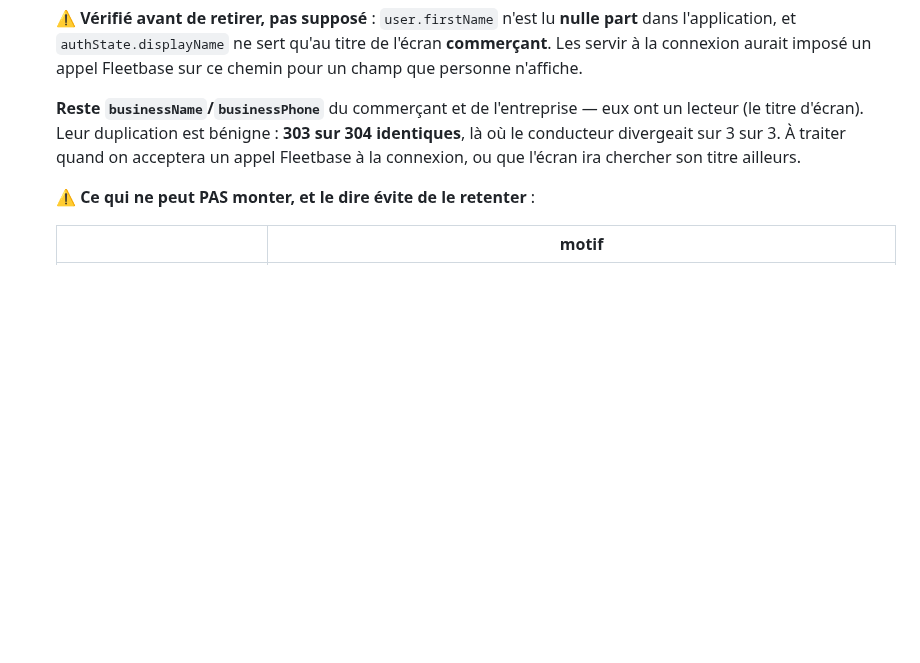
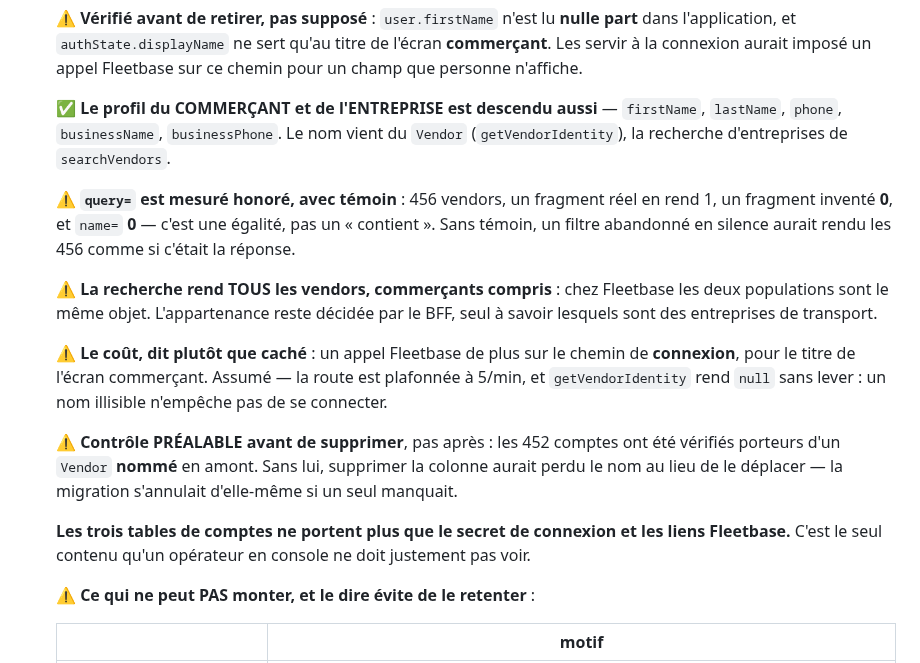
Before and after one commit to ecolealgerienne-ui/echango-delivery, a Markdown page: CLAUDE.md, the part around the change. GitHub-like rendering; blank space fills up the shorter version.

Commit message:
CLAUDE.md : le profil des trois personas est descendu
Consigne le retrait du profil commerçant et entreprise, le témoin de la
recherche de vendors, le coût assumé (un appel à la connexion) et le
contrôle préalable — 452 comptes vérifiés porteurs d'un Vendor nommé avant
de supprimer, la migration s'annulant si un seul manquait.

Co-Authored-By: Claude Opus 5 <noreply@anthropic.com>

```diff
--- a/CLAUDE.md
+++ b/CLAUDE.md
@@ -556,11 +556,33 @@ Voir le plan d'action détaillé et priorisé dans `docs/specs_echango_delivery.
   titre de l'écran **commerçant**. Les servir à la connexion aurait imposé un
   appel Fleetbase sur ce chemin pour un champ que personne n'affiche.
 
-  **Reste `businessName`/`businessPhone`** du commerçant et de l'entreprise —
-  eux ont un lecteur (le titre d'écran). Leur duplication est bénigne : **303
-  sur 304 identiques**, là où le conducteur divergeait sur 3 sur 3. À traiter
-  quand on acceptera un appel Fleetbase à la connexion, ou que l'écran ira
-  chercher son titre ailleurs.
+  ✅ **Le profil du COMMERÇANT et de l'ENTREPRISE est descendu aussi** —
+  `firstName`, `lastName`, `phone`, `businessName`, `businessPhone`. Le nom
+  vient du `Vendor` (`getVendorIdentity`), la recherche d'entreprises de
+  `searchVendors`.
+
+  ⚠️ **`query=` est mesuré honoré, avec témoin** : 456 vendors, un fragment
+  réel en rend 1, un fragment inventé **0**, et `name=` **0** — c'est une
+  égalité, pas un « contient ». Sans témoin, un filtre abandonné en silence
+  aurait rendu les 456 comme si c'était la réponse.
+
+  ⚠️ **La recherche rend TOUS les vendors, commerçants compris** : chez
+  Fleetbase les deux populations sont le même objet. L'appartenance reste
+  décidée par le BFF, seul à savoir lesquels sont des entreprises de transport.
+
+  ⚠️ **Le coût, dit plutôt que caché** : un appel Fleetbase de plus sur le
+  chemin de **connexion**, pour le titre de l'écran commerçant. Assumé — la
+  route est plafonnée à 5/min, et `getVendorIdentity` rend `null` sans lever :
+  un nom illisible n'empêche pas de se connecter.
+
+  ⚠️ **Contrôle PRÉALABLE avant de supprimer**, pas après : les 452 comptes ont
+  été vérifiés porteurs d'un `Vendor` **nommé** en amont. Sans lui, supprimer
+  la colonne aurait perdu le nom au lieu de le déplacer — la migration
+  s'annulait d'elle-même si un seul manquait.
+
+  **Les trois tables de comptes ne portent plus que le secret de connexion et
+  les liens Fleetbase.** C'est le seul contenu qu'un opérateur en console ne
+  doit justement pas voir.
 
   ⚠️ **Ce qui ne peut PAS monter, et le dire évite de le retenter** :
 
```
